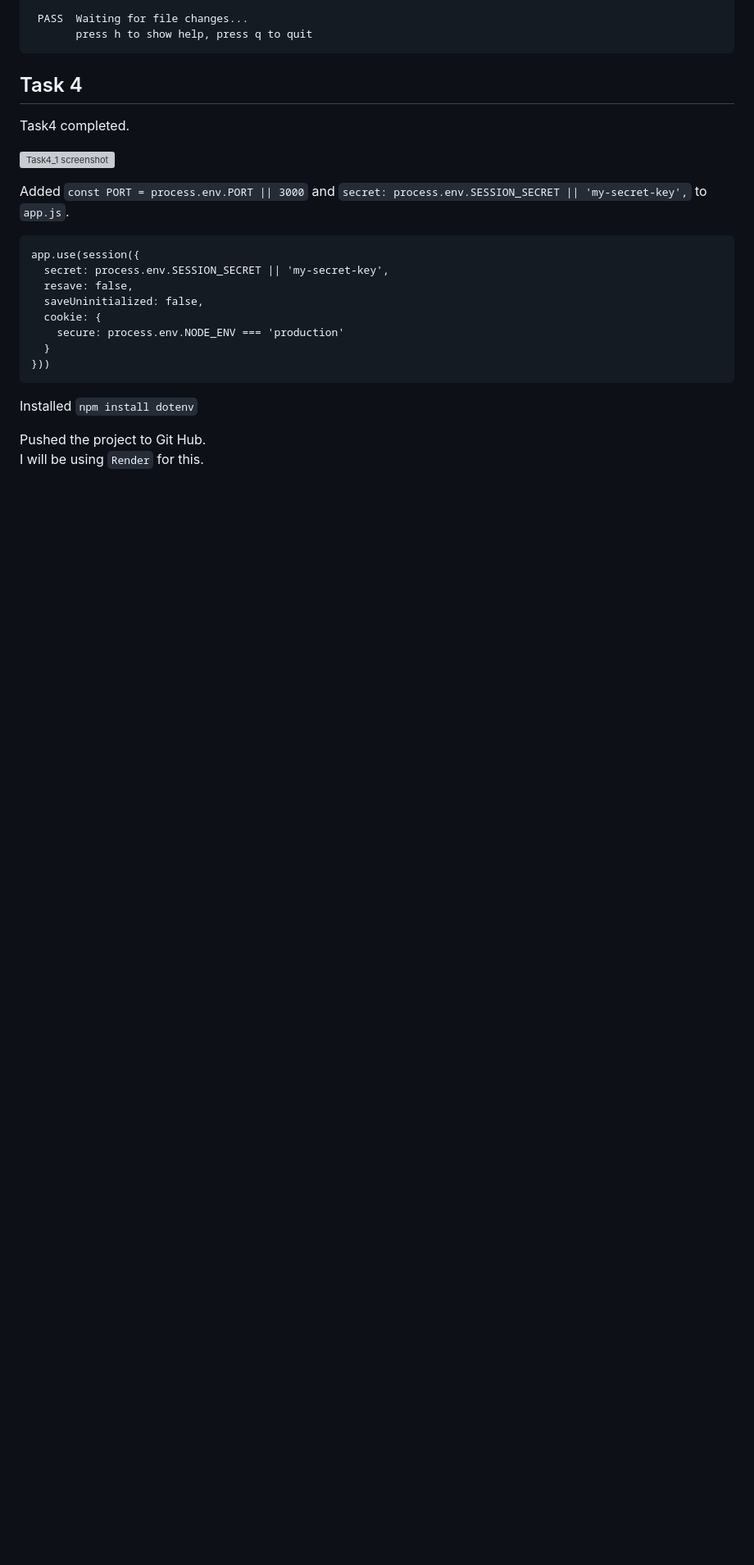
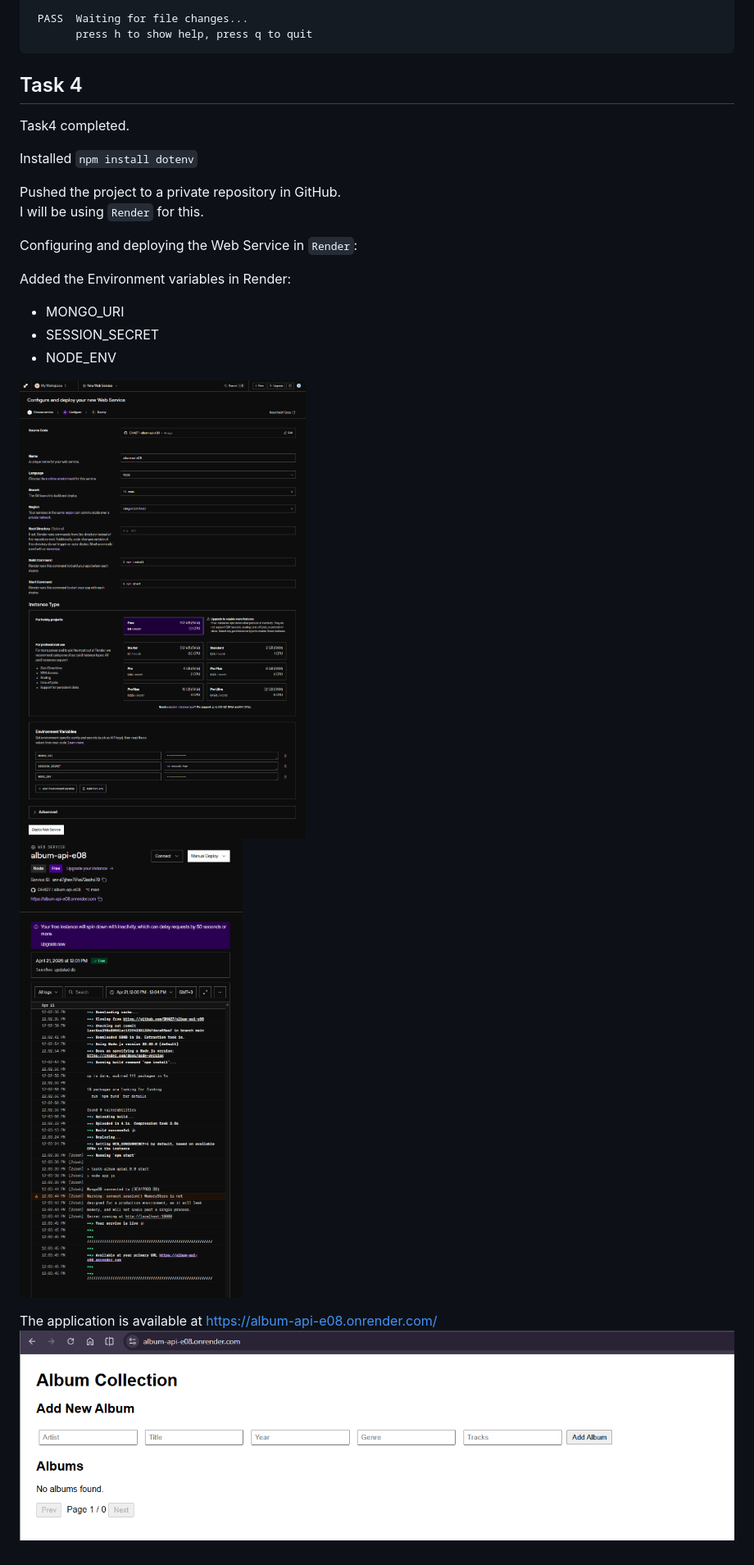
Before and after one commit to DH427/album-api-e08, a Markdown page: README.md, the part around the change. Shown at 82% size. Rendered like a GitHub page; pictures changed too: screenshots/Task4_1.png (added), screenshots/Task4_2.png (added), screenshots/Task4_4.png (added); blank space fills up the shorter version; grey boxes are pictures that could not be loaded.

Commit message:
Updated app

````diff
--- a/README.md
+++ b/README.md
@@ -158,23 +158,20 @@ stdout | tests/albums.test.js > DELETE /albums/:id > should return 404 when dele
 
 Task4 completed.
 
-![Task4_1 screenshot](screenshots/Task4_1.png)
-
-
-Added `const PORT = process.env.PORT || 3000` and `secret: process.env.SESSION_SECRET || 'my-secret-key',` to `app.js`.
-
-```
-app.use(session({
-  secret: process.env.SESSION_SECRET || 'my-secret-key',
-  resave: false,
-  saveUninitialized: false,
-  cookie: {
-    secure: process.env.NODE_ENV === 'production'
-  }
-}))
-```
-
 Installed `npm install dotenv`
 
-Pushed the project to Git Hub.
+Pushed the project to a private repository in GitHub.
 I will be using `Render` for this.
+
+Configuring and deploying the Web Service in `Render`:
+
+Added the Environment variables in Render:
+* MONGO_URI
+* SESSION_SECRET
+* NODE_ENV
+
+![Task4_1 screenshot](screenshots/Task4_1.png)
+![Task4_2 screenshot](screenshots/Task4_2.png)
+
+The application is available at https://album-api-e08.onrender.com/
+![Task4_4 screenshot](screenshots/Task4_4.png)
````
Also changed, not shown: 3 other files.
